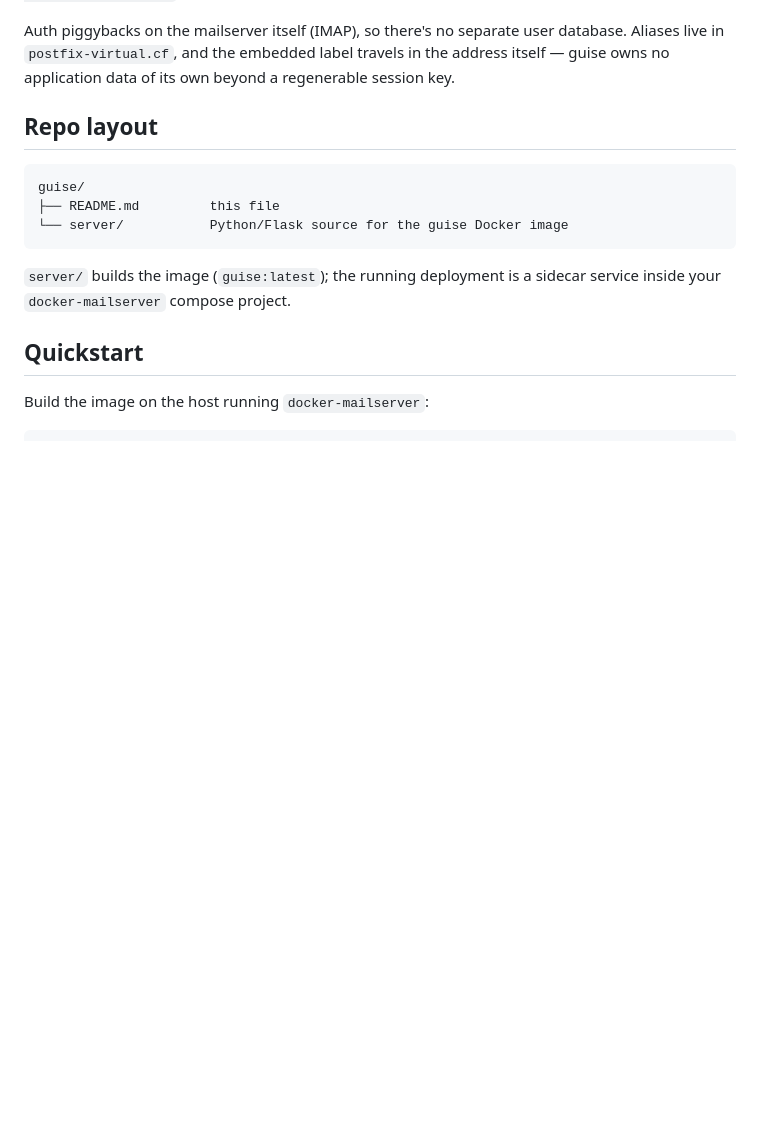
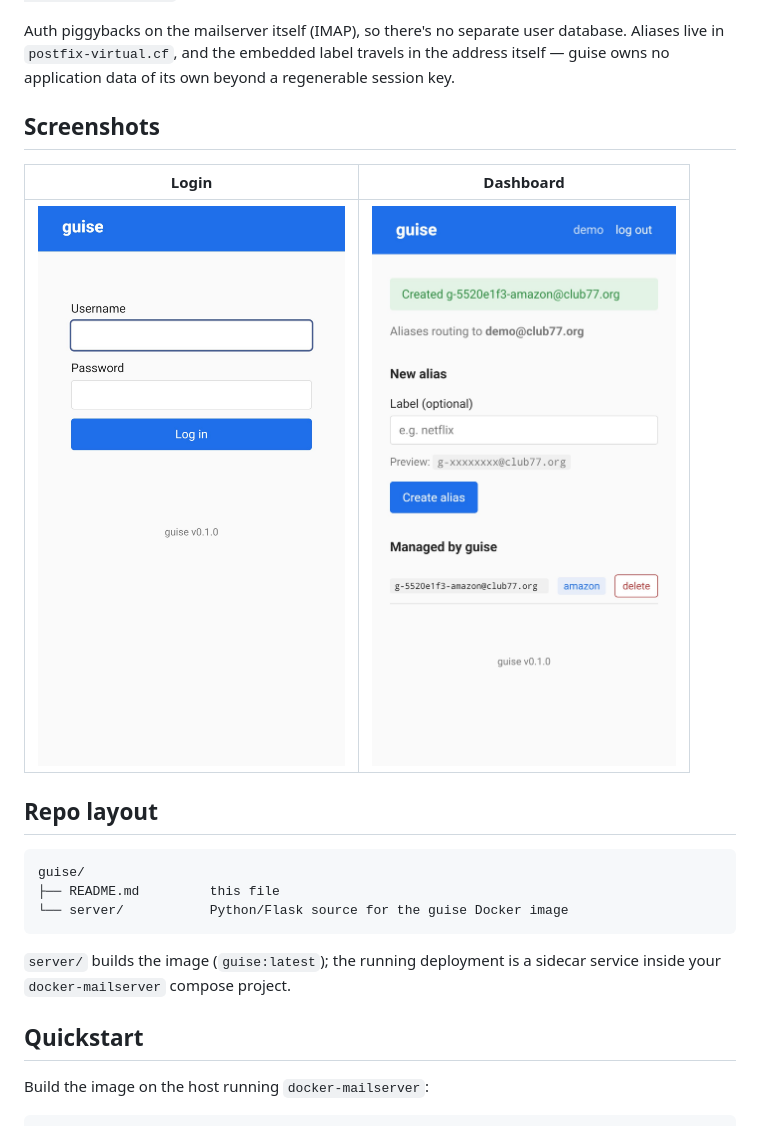
Before and after one commit to messelink/guise, a Markdown page: README.md, the part around the change. Rendered like a GitHub page; pictures changed too: screenshots/dashboard.jpg (added), screenshots/login.jpg (added); blank space fills up the shorter version.

Commit message:
Add login and dashboard screenshots to README
Two cropped mobile screenshots showing the login form and the
post-login dashboard with the new-alias form, managed section,
and version footer. Filed under screenshots/ and rendered
side-by-side via a markdown table with explicit <img width="400">
tags so both render at the same display size.

The files are JPEG; named with .jpg extensions to match.

Co-Authored-By: Claude Opus 4.7 (1M context) <noreply@anthropic.com>

```diff
--- a/README.md
+++ b/README.md
@@ -13,6 +13,12 @@ Auth piggybacks on the mailserver itself (IMAP), so there's no separate user
 database. Aliases live in `postfix-virtual.cf`, and the embedded label travels
 in the address itself — guise owns no application data of its own beyond a
 regenerable session key.
+
+## Screenshots
+
+| Login | Dashboard |
+|---|---|
+| <img src="screenshots/login.jpg" alt="Login screen" width="400"> | <img src="screenshots/dashboard.jpg" alt="Dashboard" width="400"> |
 
 ## Repo layout
 
```
